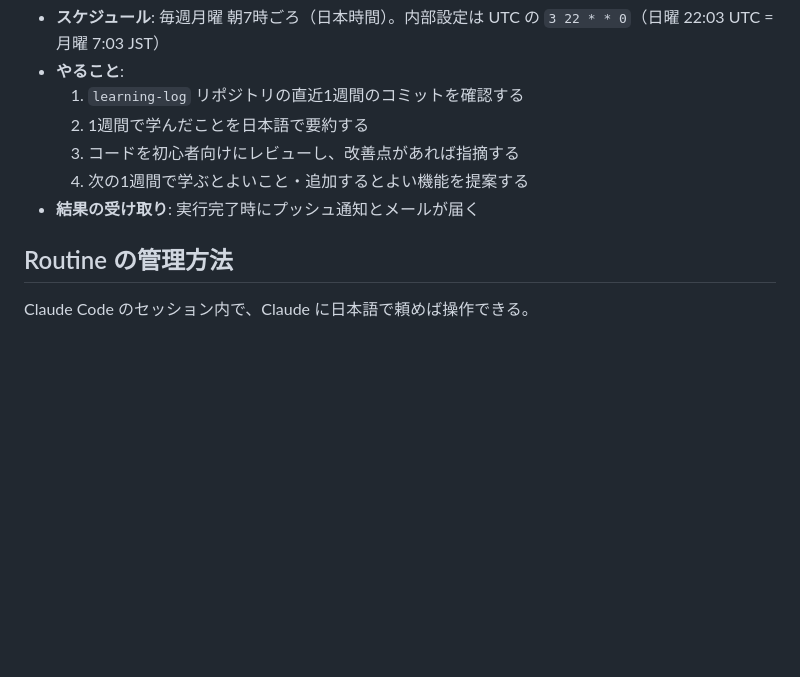
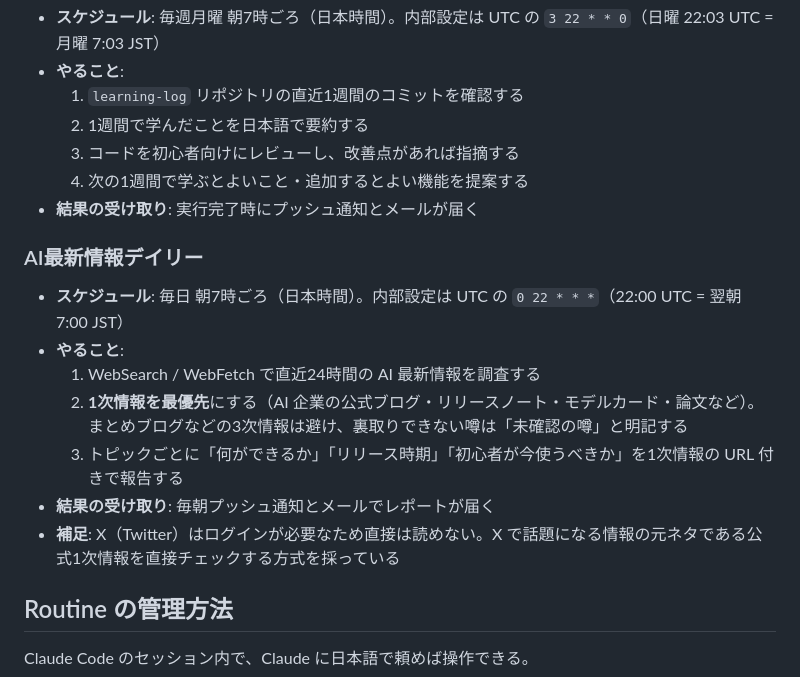
Before and after one commit to koukichi225-hub/learning-log, a Markdown page: docs/AUTOMATION.md, the part around the change. GitHub-like rendering; blank space fills up the shorter version.

Commit message:
毎日の AI 最新情報レポート Routine をドキュメントに追加
Co-Authored-By: Claude Fable 5 <noreply@anthropic.com>
Claude-Session: https://claude.ai/code/session_014iLQbB5p8TkLFwuGTMVTMZ

```diff
--- a/docs/AUTOMATION.md
+++ b/docs/AUTOMATION.md
@@ -40,6 +40,16 @@
   4. 次の1週間で学ぶとよいこと・追加するとよい機能を提案する
 - **結果の受け取り**: 実行完了時にプッシュ通知とメールが届く
 
+### AI最新情報デイリー
+
+- **スケジュール**: 毎日 朝7時ごろ（日本時間）。内部設定は UTC の `0 22 * * *`（22:00 UTC = 翌朝 7:00 JST）
+- **やること**:
+  1. WebSearch / WebFetch で直近24時間の AI 最新情報を調査する
+  2. **1次情報を最優先**にする（AI 企業の公式ブログ・リリースノート・モデルカード・論文など）。まとめブログなどの3次情報は避け、裏取りできない噂は「未確認の噂」と明記する
+  3. トピックごとに「何ができるか」「リリース時期」「初心者が今使うべきか」を1次情報の URL 付きで報告する
+- **結果の受け取り**: 毎朝プッシュ通知とメールでレポートが届く
+- **補足**: X（Twitter）はログインが必要なため直接は読めない。X で話題になる情報の元ネタである公式1次情報を直接チェックする方式を採っている
+
 ## Routine の管理方法
 
 Claude Code のセッション内で、Claude に日本語で頼めば操作できる。
```
